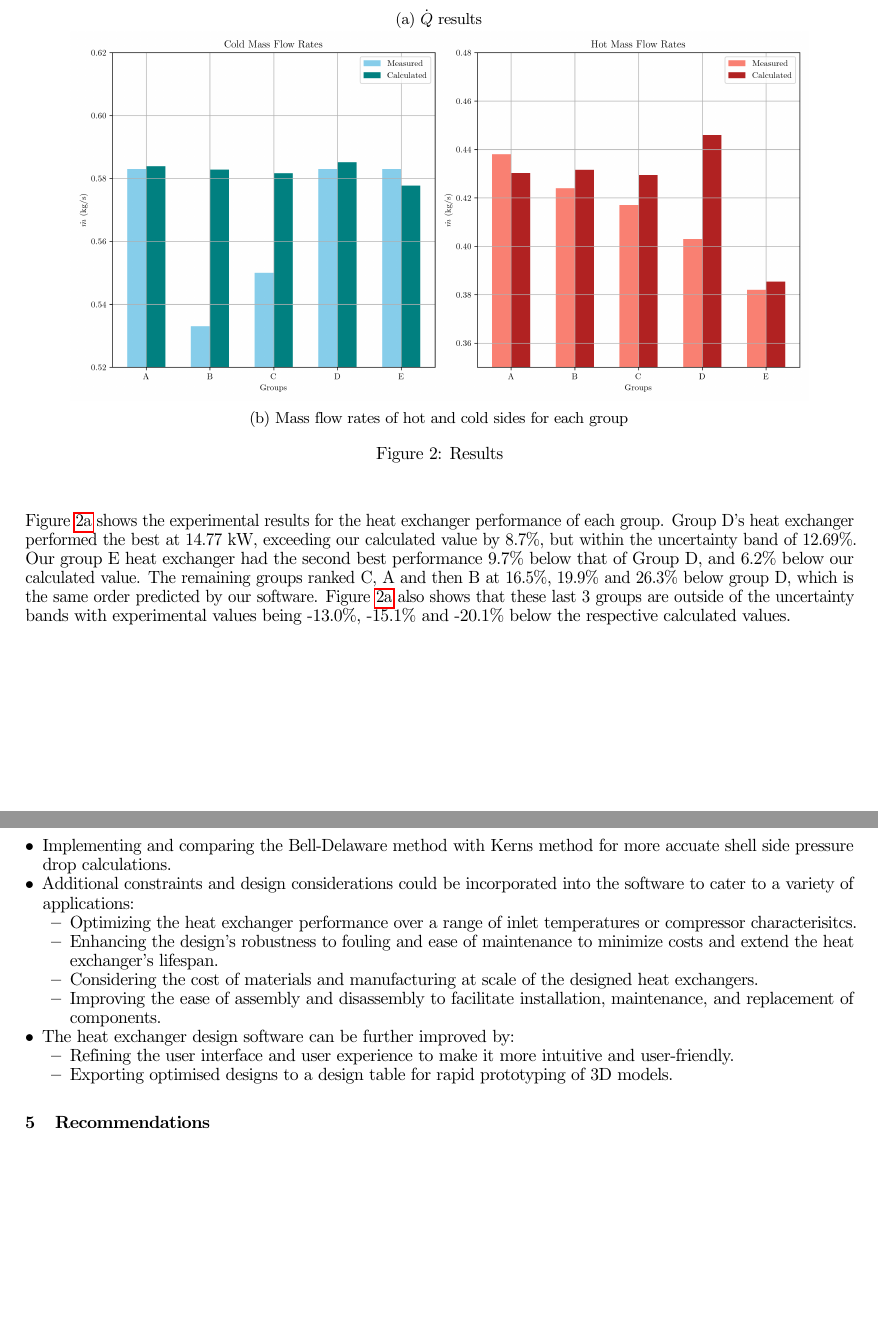
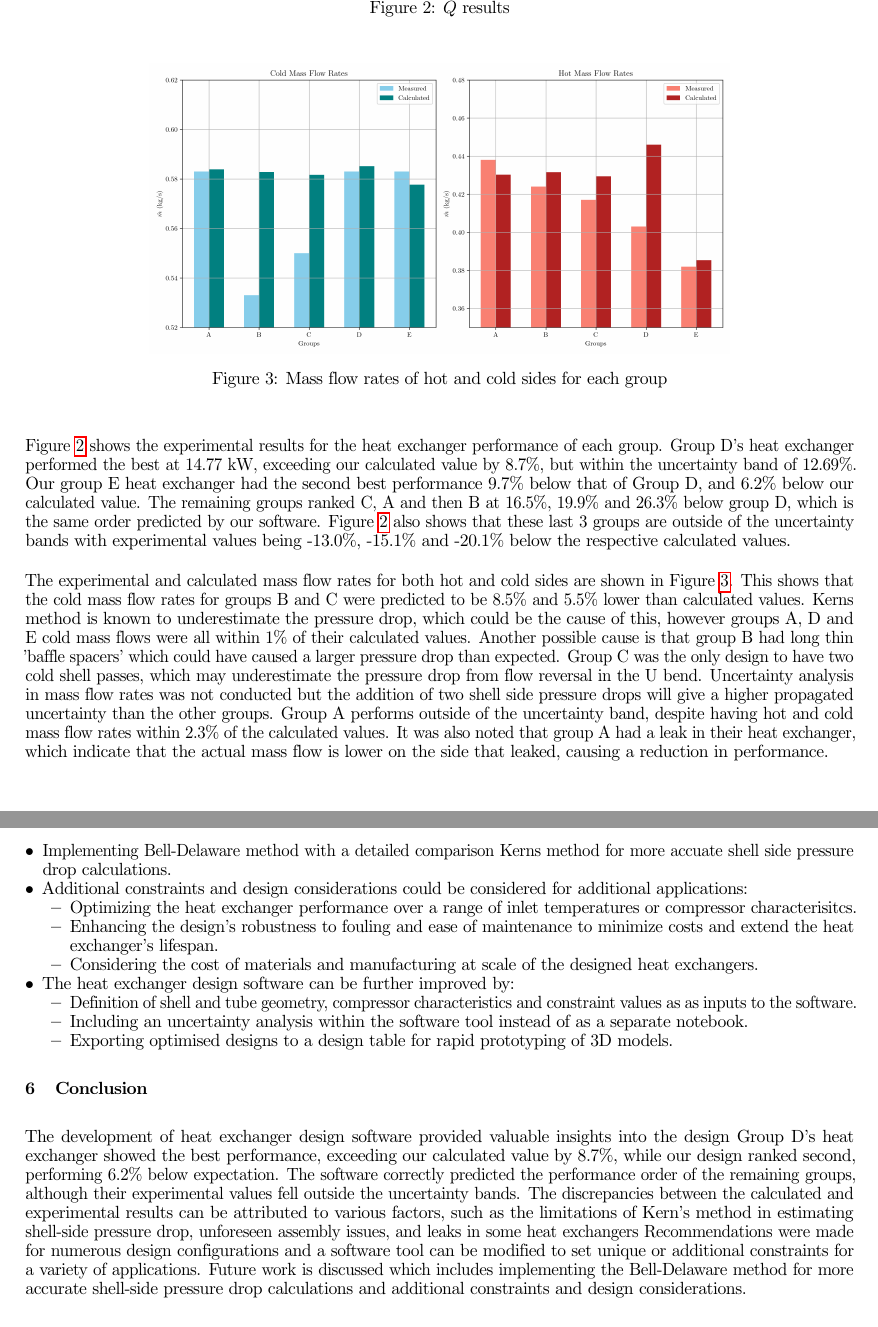
Before and after one commit to lpender3672/MEng-CW, a LaTeX document (IIA/shell_tube_heat_exchanger_reports/final/final.tex): two parts of pages 2 and 3 of 3, joined at a grey line, cut so that both start at the same text, the shorter picture padded with empty space. Compiled offline with pdfLaTeX.

Commit message:
finished GA3

```diff
--- a/IIA/shell_tube_heat_exchanger_reports/final/final.tex
+++ b/IIA/shell_tube_heat_exchanger_reports/final/final.tex
@@ -101,19 +104,16 @@ These issues immidiately highlight differences which were not accounted for in t
 
 \begin{figure}[H]
     \centering
-    \begin{subfigure}{0.8\textwidth}
-        \centering
-        \includegraphics[width=0.8\textwidth]{2024_results.png}
-        \captionof{figure}{$\dot{Q}$ results}
-        \label{fig:Qdot_results}
-    \end{subfigure}
-    \begin{subfigure}{0.9\textwidth}
-        \centering
-        \includegraphics[width=0.99\textwidth]{2024_mass_flow_rates.png}
-        \captionof{figure}{Mass flow rates of hot and cold sides for each group}
-        \label{fig:mdot_results}
-    \end{subfigure}
-    \caption{Results}
+    \includegraphics[width=0.6\textwidth]{2024_results.png}
+    \caption{$\dot{Q}$ results}
+    \label{fig:Qdot_results}
+\end{figure}
+
+\begin{figure}[H]
+    \centering
+    \includegraphics[width=0.7\textwidth]{2024_mass_flow_rates.png}
+    \caption{Mass flow rates of hot and cold sides for each group}
+    \label{fig:mdot_results}
 \end{figure}
 
 Figure \ref{fig:Qdot_results} shows the experimental results for the heat exchanger performance of each group.
@@ -127,7 +127,16 @@ Figure \ref{fig:Qdot_results} also shows that these last 3 groups are outside of
 % comment on group C hot flow being lower than expected due to underestimating pressure drop of their special manifold
 
 
-\newpage
+The experimental and calculated mass flow rates for both hot and cold sides are shown in Figure \ref{fig:mdot_results}.
+This shows that the cold mass flow rates for groups B and C were predicted to be 8.5\% and 5.5\% lower than calculated values.
+Kerns method is known to underestimate the pressure drop, which could be the cause of this, however groups A, D and E cold mass flows were all within 1\% of their calculated values.
+Another possible cause is that group B had long thin 'baffle spacers' which could have caused a larger pressure drop than expected.
+Group C was the only design to have two cold shell passes, which may underestimate the pressure drop from flow reversal in the U bend.
+Uncertainty analysis in mass flow rates was not conducted but the addition of two shell side pressure drops will give a higher propagated uncertainty than the other groups.
+Group A performs outside of the uncertainty band, despite having hot and cold mass flow rates within 2.3\% of the calculated values.
+It was also noted that group A had a leak in their heat exchanger, which indicate that the actual mass flow is lower on the side that leaked,
+causing a reduction in performance.
+
 
 % more detailed fouling, comparison with bell delaware method
 % additional constraints and design considerations for variety of applications:
@@ -137,21 +146,3 @@ Figure \ref{fig:Qdot_results} also shows that these last 3 groups are outside of
 % - ease of assembly and disassembly
 % software improvements
 
-\section{Future Work}
-
-\begin{itemize}
-    \item Implementing and comparing the Bell-Delaware method with Kerns method for more accuate shell side pressure drop calculations.
-    \item Additional constraints and design considerations could be incorporated into the software to cater to a variety of applications:
-    \begin{itemize}
-        \item Optimizing the heat exchanger performance over a range of inlet temperatures or compressor characterisitcs.
-        \item Enhancing the design's robustness to fouling and ease of maintenance to minimize costs and extend the heat exchanger's lifespan.
-        \item Considering the cost of materials and manufacturing at scale of the designed heat exchangers.
-        \item Improving the ease of assembly and disassembly to facilitate installation, maintenance, and replacement of components.
-    \end{itemize}
-
-    \item The heat exchanger design software can be further improved by:
-    \begin{itemize}
-        \item Refining the user interface and user experience to make it more intuitive and user-friendly.
-        \item Exporting optimised designs to a design table for rapid prototyping of 3D models.
-    \end{itemize}
-\end{itemize}
@@ -176,5 +180,28 @@ However for this application of compact heat exchangers, the increased effective
+\begin{itemize}
+    \item Implementing Bell-Delaware method with a detailed comparison Kerns method for more accuate shell side pressure drop calculations.
+    \item Additional constraints and design considerations could be considered for additional applications:
+    \begin{itemize}
+        \item Optimizing the heat exchanger performance over a range of inlet temperatures or compressor characterisitcs.
+        \item Enhancing the design's robustness to fouling and ease of maintenance to minimize costs and extend the heat exchanger's lifespan.
+        \item Considering the cost of materials and manufacturing at scale of the designed heat exchangers.
+    \end{itemize}
+
+    \item The heat exchanger design software can be further improved by:
+    \begin{itemize}
+        \item Definition of shell and tube geometry, compressor characteristics and constraint values as as inputs to the software.
+        \item Including an uncertainty analysis within the software tool instead of as a separate notebook.
+        \item Exporting optimised designs to a design table for rapid prototyping of 3D models.
+    \end{itemize}
+\end{itemize}
 
 \section{Conclusion}
+
+The development of heat exchanger design software provided valuable insights into the design
+Group D's heat exchanger showed the best performance, exceeding our calculated value by 8.7\%, while our design ranked second, performing 6.2\% below expectation.
+The software correctly predicted the performance order of the remaining groups, although their experimental values fell outside the uncertainty bands.
+The discrepancies between the calculated and experimental results can be attributed to various factors, such as the limitations of Kern's method in estimating shell-side pressure drop, unforeseen assembly issues, and leaks in some heat exchangers
+Recommendations were made for numerous design configurations and a software tool can be modified to set unique or additional constraints for a variety of applications.
+Future work is discussed which includes implementing the Bell-Delaware method for more accurate shell-side pressure drop calculations and additional constraints and design considerations.
 
 \begin{thebibliography}{9}
 
```
Also changed, not shown: IIA/shell_tube_heat_exchanger_reports/final/final.tex (38 more changed lines).
